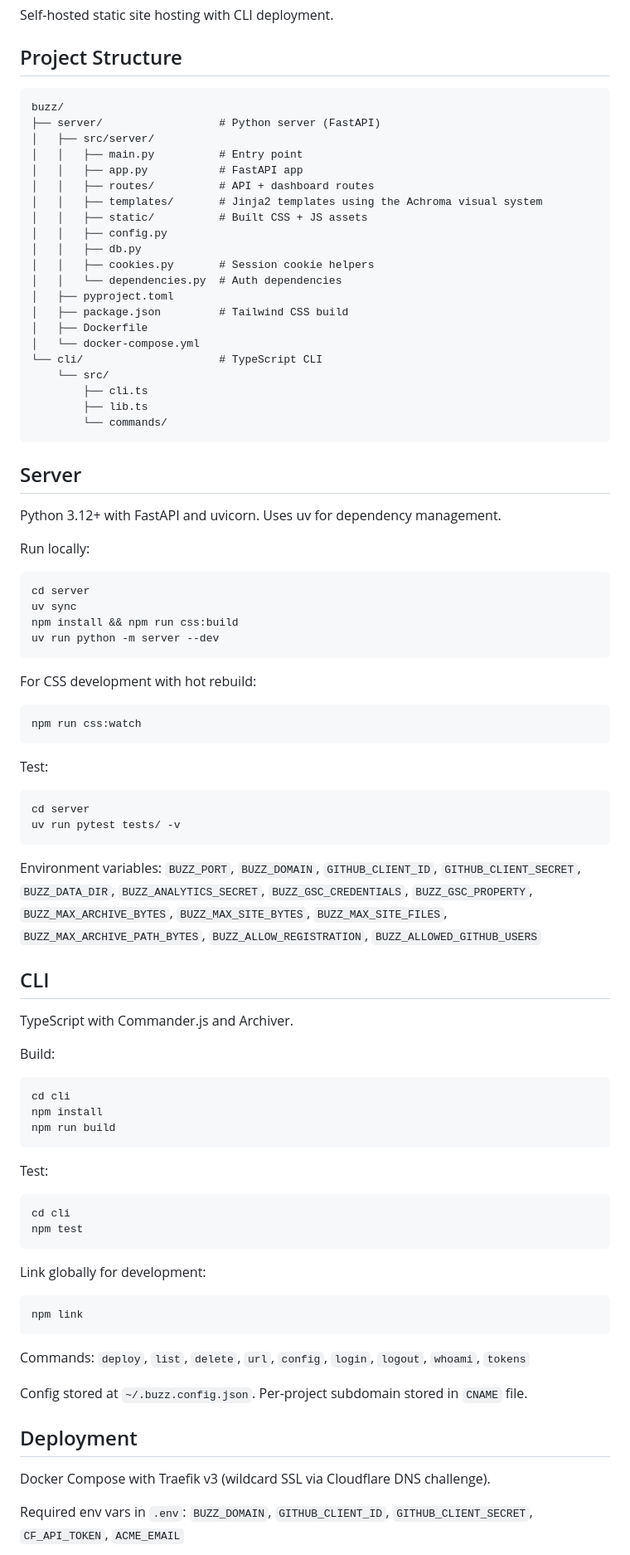
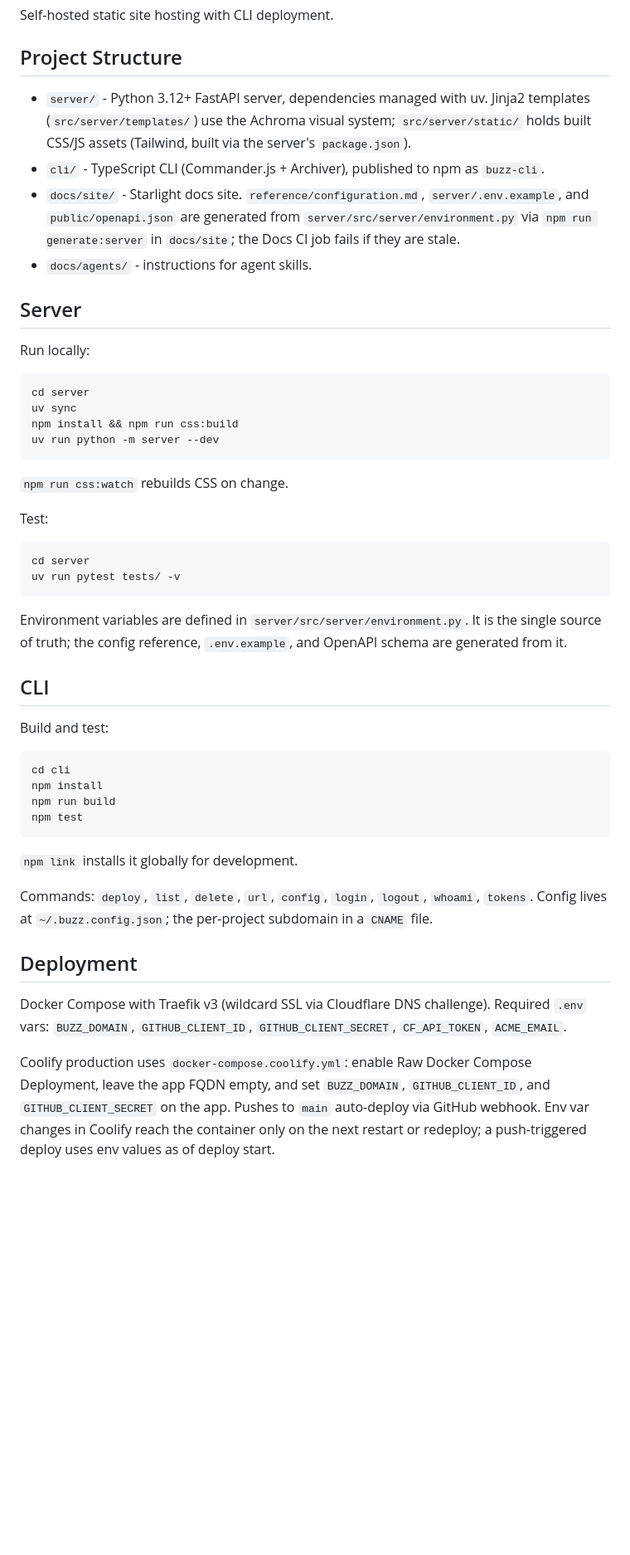
Before and after one commit to infomiho/buzz-static-hosting, a Markdown page: CLAUDE.md, the part around one of its changes. Shown at 83% size. Drawn GitHub-style; blank space fills up the shorter version.

Commit message:
docs: prune and groom CLAUDE.md

````diff
--- a/CLAUDE.md
+++ b/CLAUDE.md
@@ -4,33 +4,12 @@ Self-hosted static site hosting with CLI deployment.
 
 ## Project Structure
 
-```
-buzz/
-├── server/                  # Python server (FastAPI)
-│   ├── src/server/
-│   │   ├── main.py          # Entry point
-│   │   ├── app.py           # FastAPI app
-│   │   ├── routes/          # API + dashboard routes
-│   │   ├── templates/       # Jinja2 templates using the Achroma visual system
-│   │   ├── static/          # Built CSS + JS assets
-│   │   ├── config.py
-│   │   ├── db.py
-│   │   ├── cookies.py       # Session cookie helpers
-│   │   └── dependencies.py  # Auth dependencies
-│   ├── pyproject.toml
-│   ├── package.json         # Tailwind CSS build
-│   ├── Dockerfile
-│   └── docker-compose.yml
-└── cli/                     # TypeScript CLI
-    └── src/
-        ├── cli.ts
-        ├── lib.ts
-        └── commands/
-```
+- `server/` - Python 3.12+ FastAPI server, dependencies managed with uv. Jinja2 templates (`src/server/templates/`) use the Achroma visual system; `src/server/static/` holds built CSS/JS assets (Tailwind, built via the server's `package.json`).
+- `cli/` - TypeScript CLI (Commander.js + Archiver), published to npm as `buzz-cli`.
+- `docs/site/` - Starlight docs site. `reference/configuration.md`, `server/.env.example`, and `public/openapi.json` are generated from `server/src/server/environment.py` via `npm run generate:server` in `docs/site`; the Docs CI job fails if they are stale.
+- `docs/agents/` - instructions for agent skills.
 
 ## Server
-
-Python 3.12+ with FastAPI and uvicorn. Uses uv for dependency management.
 
 Run locally:
 ```bash
@@ -40,10 +19,7 @@ npm install && npm run css:build
 uv run python -m server --dev
 ```
 
-For CSS development with hot rebuild:
-```bash
-npm run css:watch
-```
+`npm run css:watch` rebuilds CSS on change.
 
 Test:
 ```bash
@@ -51,37 +27,25 @@ cd server
 uv run pytest tests/ -v
 ```
 
-Environment variables: `BUZZ_PORT`, `BUZZ_DOMAIN`, `GITHUB_CLIENT_ID`, `GITHUB_CLIENT_SECRET`, `BUZZ_DATA_DIR`, `BUZZ_ANALYTICS_SECRET`, `BUZZ_GSC_CREDENTIALS`, `BUZZ_GSC_PROPERTY`, `BUZZ_MAX_ARCHIVE_BYTES`, `BUZZ_MAX_SITE_BYTES`, `BUZZ_MAX_SITE_FILES`, `BUZZ_MAX_ARCHIVE_PATH_BYTES`, `BUZZ_ALLOW_REGISTRATION`, `BUZZ_ALLOWED_GITHUB_USERS`
+Environment variables are defined in `server/src/server/environment.py`. It is the single source of truth; the config reference, `.env.example`, and OpenAPI schema are generated from it.
 
 ## CLI
 
-TypeScript with Commander.js and Archiver.
-
-Build:
+Build and test:
 ```bash
 cd cli
 npm install
 npm run build
-```
-
-Test:
-```bash
-cd cli
 npm test
 ```
 
-Link globally for development:
-```bash
-npm link
-```
+`npm link` installs it globally for development.
 
-Commands: `deploy`, `list`, `delete`, `url`, `config`, `login`, `logout`, `whoami`, `tokens`
-
-Config stored at `~/.buzz.config.json`. Per-project subdomain stored in `CNAME` file.
+Commands: `deploy`, `list`, `delete`, `url`, `config`, `login`, `logout`, `whoami`, `tokens`. Config lives at `~/.buzz.config.json`; the per-project subdomain in a `CNAME` file.
 
 ## Deployment
 
-Docker Compose with Traefik v3 (wildcard SSL via Cloudflare DNS challenge).
+Docker Compose with Traefik v3 (wildcard SSL via Cloudflare DNS challenge). Required `.env` vars: `BUZZ_DOMAIN`, `GITHUB_CLIENT_ID`, `GITHUB_CLIENT_SECRET`, `CF_API_TOKEN`, `ACME_EMAIL`.
 
-Required env vars in `.env`: `BUZZ_DOMAIN`, `GITHUB_CLIENT_ID`, `GITHUB_CLIENT_SECRET`, `CF_API_TOKEN`, `ACME_EMAIL`
+Coolify production uses `docker-compose.coolify.yml`: enable Raw Docker Compose Deployment, leave the app FQDN empty, and set `BUZZ_DOMAIN`, `GITHUB_CLIENT_ID`, and `GITHUB_CLIENT_SECRET` on the app. Pushes to `main` auto-deploy via GitHub webhook. Env var changes in Coolify reach the container only on the next restart or redeploy; a push-triggered deploy uses env values as of deploy start.
 
````
Also changed, not shown: other parts of CLAUDE.md (+6 -22 lines).
